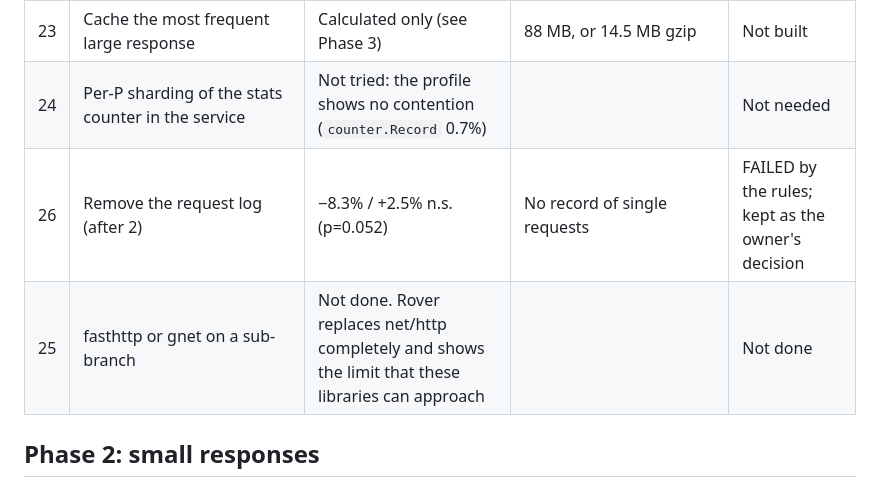
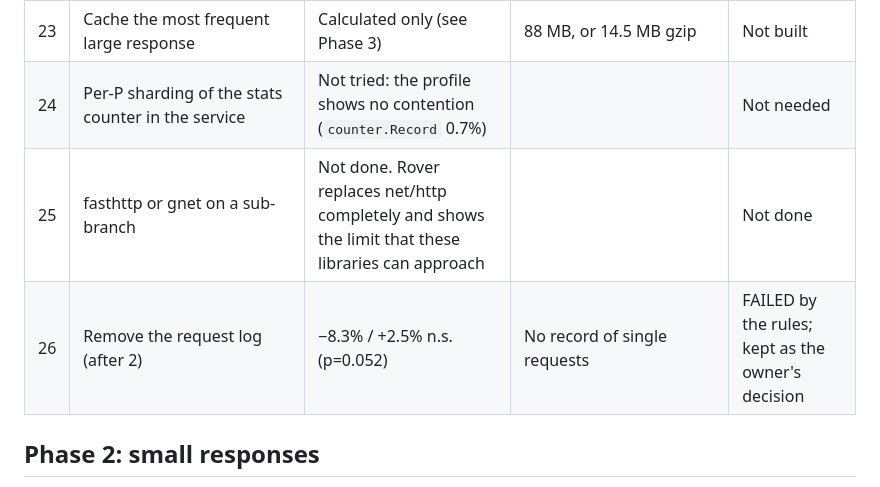
Before and after one commit to dkhalizov/fizzbuzz, a Markdown page: REPORT.md, the part around the change. Rendered like a GitHub page.

Commit message:
REPORT.md: row order
Co-Authored-By: Claude Opus 5.5 <noreply@anthropic.com>
Claude-Session: https://claude.ai/code/session_018UeACtSWp39xz143FYizso

```diff
--- a/REPORT.md
+++ b/REPORT.md
@@ -119,8 +119,8 @@ significant (p ≥ 0.05). The TCP gain is for RPS at limit=100 unless noted.
 | 22 | Rover response cache for small responses | 198k → 279k RPS at 2 cores (1 run each) | 32 MB for each loop | Not verified with benchstat |
 | 23 | Cache the most frequent large response | Calculated only (see Phase 3) | 88 MB, or 14.5 MB gzip | Not built |
 | 24 | Per-P sharding of the stats counter in the service | Not tried: the profile shows no contention (`counter.Record` 0.7%) | | Not needed |
+| 25 | fasthttp or gnet on a sub-branch | Not done. Rover replaces net/http completely and shows the limit that these libraries can approach | | Not done |
 | 26 | Remove the request log (after 2) | −8.3% / +2.5% n.s. (p=0.052) | No record of single requests | FAILED by the rules; kept as the owner's decision |
-| 25 | fasthttp or gnet on a sub-branch | Not done. Rover replaces net/http completely and shows the limit that these libraries can approach | | Not done |
 
 ## Phase 2: small responses
 
```
